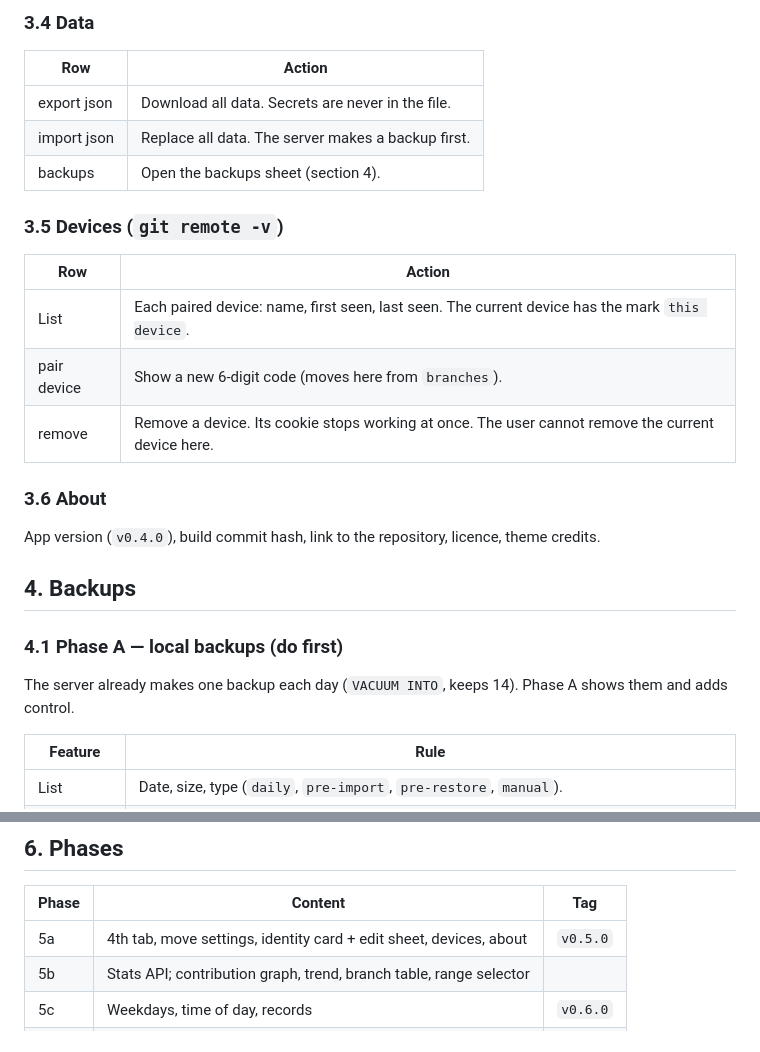
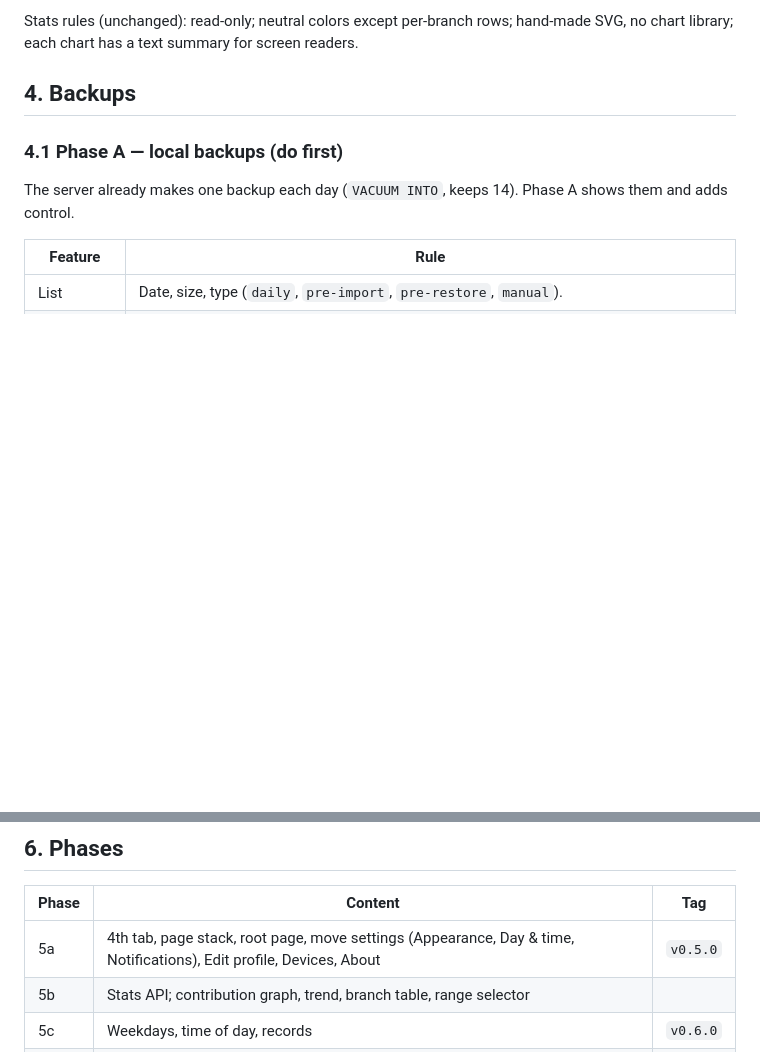
Before and after one commit to noorshikalgar/reflog.day, a Markdown page: docs/10-profile.md, 2 parts joined by grey strips. GitHub-like rendering; blank space fills up the shorter version.

```diff
--- a/docs/10-profile.md
+++ b/docs/10-profile.md
@@ -75,22 +83,4 @@ These rows move here from `branches`:
-### 3.4 Data
-
-| Row | Action |
-|-----|--------|
-| export json | Download all data. Secrets are never in the file. |
-| import json | Replace all data. The server makes a backup first. |
-| backups | Open the backups sheet (section 4). |
-
-### 3.5 Devices (`git remote -v`)
-
-| Row | Action |
-|-----|--------|
-| List | Each paired device: name, first seen, last seen. The current device has the mark `this device`. |
-| pair device | Show a new 6-digit code (moves here from `branches`). |
-| remove | Remove a device. Its cookie stops working at once. The user cannot remove the current device here. |
-
-### 3.6 About
-
-App version (`v0.4.0`), build commit hash, link to the repository, licence, theme credits.
+Stats rules (unchanged): read-only; neutral colors except per-branch rows; hand-made SVG, no chart library; each chart has a text summary for screen readers.
 
 ## 4. Backups
 
@@ -162,7 +152,7 @@ Notes:
 
 | Phase | Content | Tag |
 |-------|---------|-----|
-| 5a | 4th tab, move settings, identity card + edit sheet, devices, about | `v0.5.0` |
+| 5a | 4th tab, page stack, root page, move settings (Appearance, Day & time, Notifications), Edit profile, Devices, About | `v0.5.0` |
 | 5b | Stats API; contribution graph, trend, branch table, range selector | |
 | 5c | Weekdays, time of day, records | `v0.6.0` |
 | 5d | Local backups UI: list, backup now, download, restore, retention | `v0.7.0` |
```
Also changed, not shown: other parts of docs/10-profile.md (+47 -39 lines).
